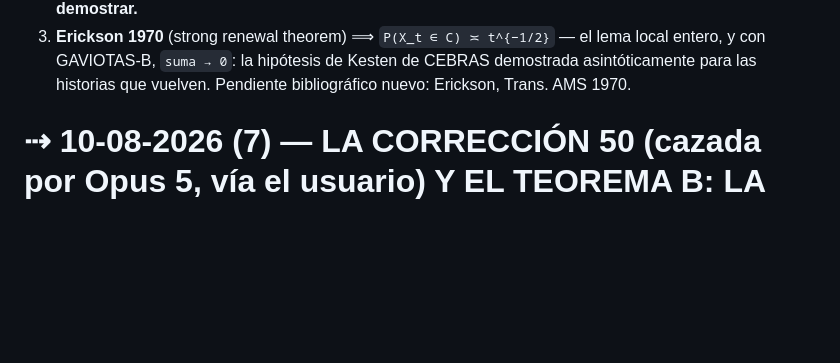
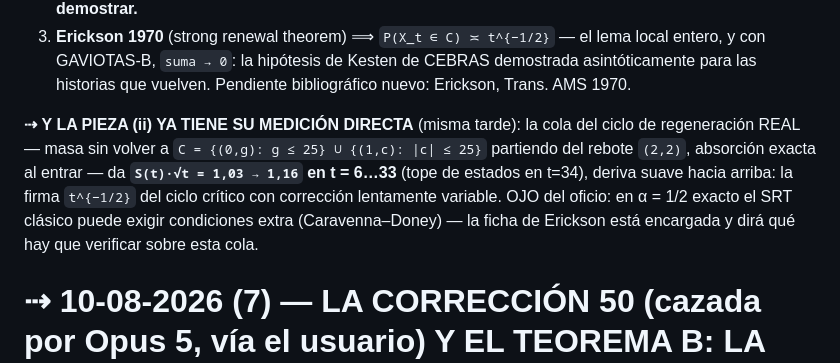
Before and after one commit to theswordofthemorning/conjeturadecollazpython, a Markdown page: bitacora.md, the part around the change. Rendered like a GitHub page; blank space fills up the shorter version.

Commit message:
la cola del ciclo de regeneracion, medida: S(t)*sqrt(t) = 1,03 -> 1,16 al conjunto de doeblin real -- la firma t^-1/2 de la pieza (ii); la ficha de erickson, encargada
Co-Authored-By: Claude Fable 5 <noreply@anthropic.com>

```diff
--- a/bitacora.md
+++ b/bitacora.md
@@ -25,6 +25,16 @@ piso entre tiempos vecinos — queda como lema de suavizado):
    la hipótesis de Kesten de CEBRAS demostrada asintóticamente para
    las historias que vuelven. Pendiente bibliográfico nuevo:
    Erickson, Trans. AMS 1970.
+
+**⇢ Y LA PIEZA (ii) YA TIENE SU MEDICIÓN DIRECTA** (misma tarde):
+la cola del ciclo de regeneración REAL — masa sin volver a
+`C = {(0,g): g ≤ 25} ∪ {(1,c): |c| ≤ 25}` partiendo del rebote
+`(2,2)`, absorción exacta al entrar — da **`S(t)·√t = 1,03 → 1,16`
+en t = 6…33** (tope de estados en t=34), deriva suave hacia arriba:
+la firma `t^{−1/2}` del ciclo crítico con corrección lentamente
+variable. OJO del oficio: en α = 1/2 exacto el SRT clásico puede
+exigir condiciones extra (Caravenna–Doney) — la ficha de Erickson
+está encargada y dirá qué hay que verificar sobre esta cola.
 
 # ⇢ 10-08-2026 (7) — LA CORRECCIÓN 50 (cazada por Opus 5, vía el usuario) Y EL TEOREMA B: LA SUMA ENTERA, BAJO EL UMBRAL
 
```
